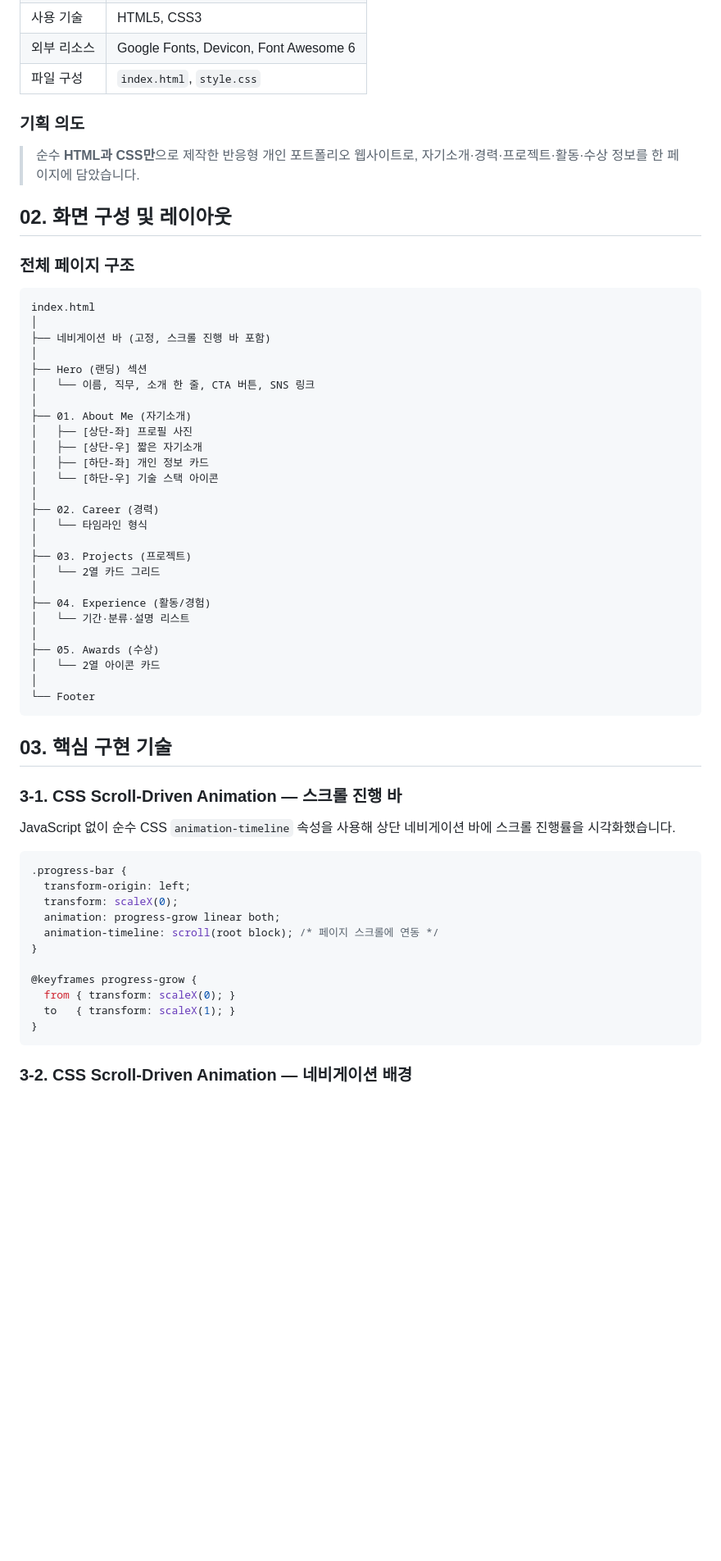
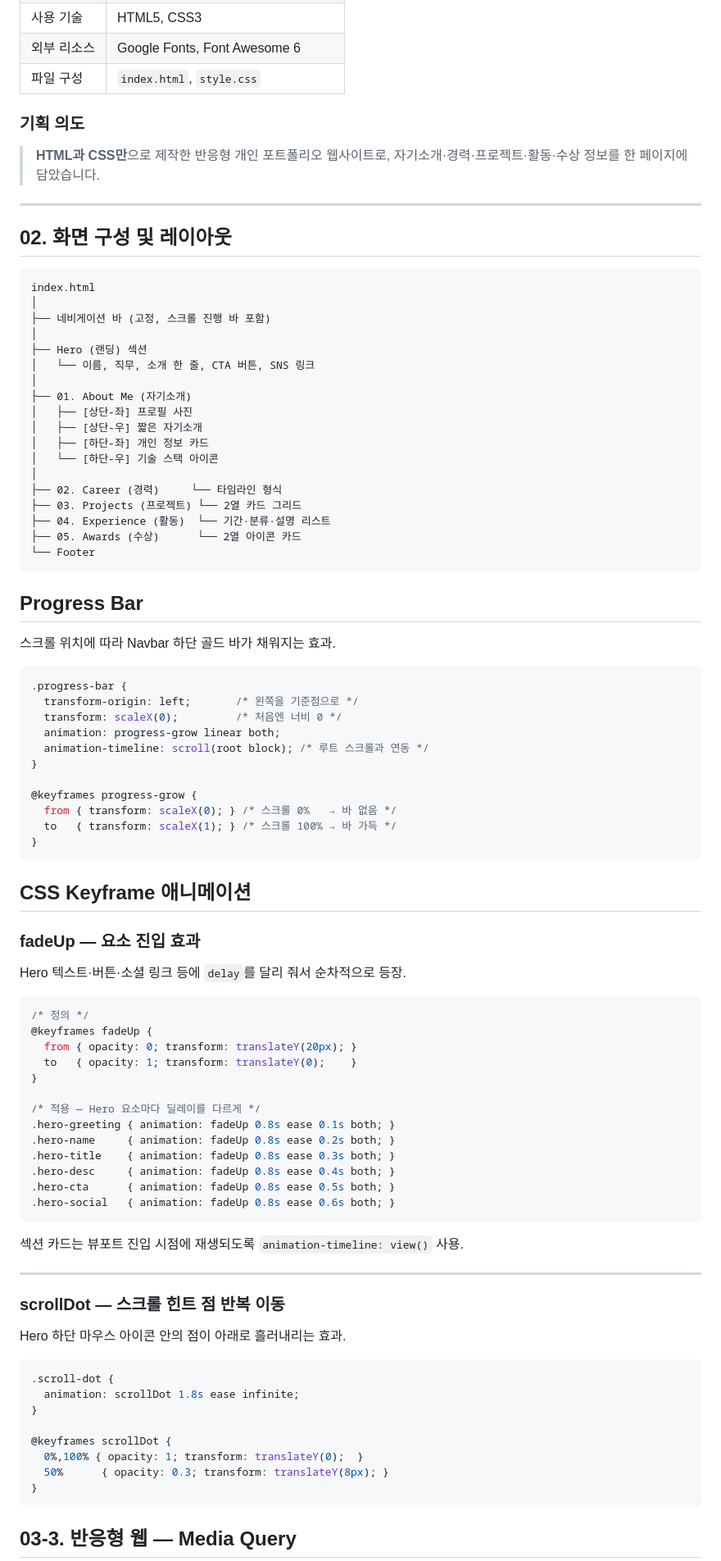
Before and after one commit to nile27/kosta-html, a Markdown page: README.md, the part around one of its changes. Shown at 82% size. Drawn GitHub-style; blank space fills up the shorter version.

````diff
--- a/README.md
+++ b/README.md
@@ -10,16 +10,15 @@
 | 사용 기술 | HTML5, CSS3 |
-| 외부 리소스 | Google Fonts, Devicon, Font Awesome 6 |
+| 외부 리소스 | Google Fonts, Font Awesome 6 |
 | 파일 구성 | `index.html`, `style.css` |
 
 ### 기획 의도
 
-> 순수 **HTML과 CSS만**으로 제작한 반응형 개인 포트폴리오 웹사이트로,
+> **HTML과 CSS만**으로 제작한 반응형 개인 포트폴리오 웹사이트로,
 > 자기소개·경력·프로젝트·활동·수상 정보를 한 페이지에 담았습니다.
 
+---
 
 ## 02. 화면 구성 및 레이아웃
-
-### 전체 페이지 구조
 
 ```
 index.html
@@ -35,46 +34,75 @@ index.html
 │   ├── [하단-좌] 개인 정보 카드
 │   └── [하단-우] 기술 스택 아이콘
 │
-├── 02. Career (경력)
-│   └── 타임라인 형식
-│
-├── 03. Projects (프로젝트)
-│   └── 2열 카드 그리드
-│
-├── 04. Experience (활동/경험)
-│   └── 기간·분류·설명 리스트
-│
-├── 05. Awards (수상)
-│   └── 2열 아이콘 카드
-│
+├── 02. Career (경력)     └── 타임라인 형식
+├── 03. Projects (프로젝트) └── 2열 카드 그리드
+├── 04. Experience (활동)  └── 기간·분류·설명 리스트
+├── 05. Awards (수상)      └── 2열 아이콘 카드
 └── Footer
 ```
 
 
 
 
-## 03. 핵심 구현 기술
 
-### 3-1. CSS Scroll-Driven Animation — 스크롤 진행 바
+## Progress Bar
 
-JavaScript 없이 순수 CSS `animation-timeline` 속성을 사용해
-상단 네비게이션 바에 스크롤 진행률을 시각화했습니다.
+스크롤 위치에 따라 Navbar 하단 골드 바가 채워지는 효과.
 
 ```css
 .progress-bar {
-  transform-origin: left;
-  transform: scaleX(0);
+  transform-origin: left;       /* 왼쪽을 기준점으로 */
+  transform: scaleX(0);         /* 처음엔 너비 0 */
   animation: progress-grow linear both;
-  animation-timeline: scroll(root block); /* 페이지 스크롤에 연동 */
+  animation-timeline: scroll(root block); /* 루트 스크롤과 연동 */
 }
 
 @keyframes progress-grow {
-  from { transform: scaleX(0); }
-  to   { transform: scaleX(1); }
+  from { transform: scaleX(0); } /* 스크롤 0%   → 바 없음 */
+  to   { transform: scaleX(1); } /* 스크롤 100% → 바 가득 */
+}
+```
+
+##  CSS Keyframe 애니메이션
+
+### fadeUp — 요소 진입 효과
+
+Hero 텍스트·버튼·소셜 링크 등에 `delay`를 달리 줘서 순차적으로 등장.
+```css
+/* 정의 */
+@keyframes fadeUp {
+  from { opacity: 0; transform: translateY(20px); }
+  to   { opacity: 1; transform: translateY(0);    }
+}
+
+/* 적용 — Hero 요소마다 딜레이를 다르게 */
+.hero-greeting { animation: fadeUp 0.8s ease 0.1s both; }
+.hero-name     { animation: fadeUp 0.8s ease 0.2s both; }
+.hero-title    { animation: fadeUp 0.8s ease 0.3s both; }
+.hero-desc     { animation: fadeUp 0.8s ease 0.4s both; }
+.hero-cta      { animation: fadeUp 0.8s ease 0.5s both; }
+.hero-social   { animation: fadeUp 0.8s ease 0.6s both; }
+```
+
+섹션 카드는 뷰포트 진입 시점에 재생되도록 `animation-timeline: view()` 사용.
+
+---
+
+### scrollDot — 스크롤 힌트 점 반복 이동
+
+Hero 하단 마우스 아이콘 안의 점이 아래로 흘러내리는 효과.
+```css
+.scroll-dot {
+  animation: scrollDot 1.8s ease infinite;
+}
+
+@keyframes scrollDot {
+  0%,100% { opacity: 1; transform: translateY(0);  }
+  50%      { opacity: 0.3; transform: translateY(8px); }
 }
 ```
 
 
 
-### 3-2. CSS Scroll-Driven Animation — 네비게이션 배경
+## 03-3. 반응형 웹 — Media Query
 
````
Also changed, not shown: other parts of README.md (+71 -90 lines).
